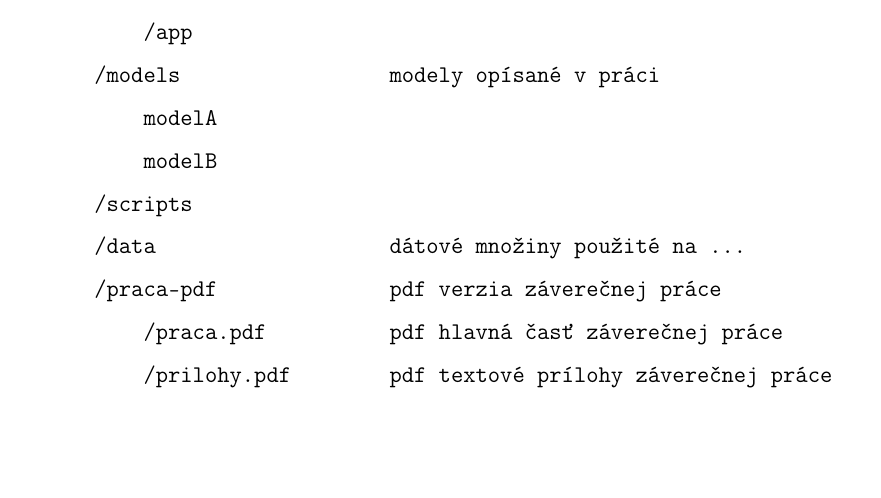
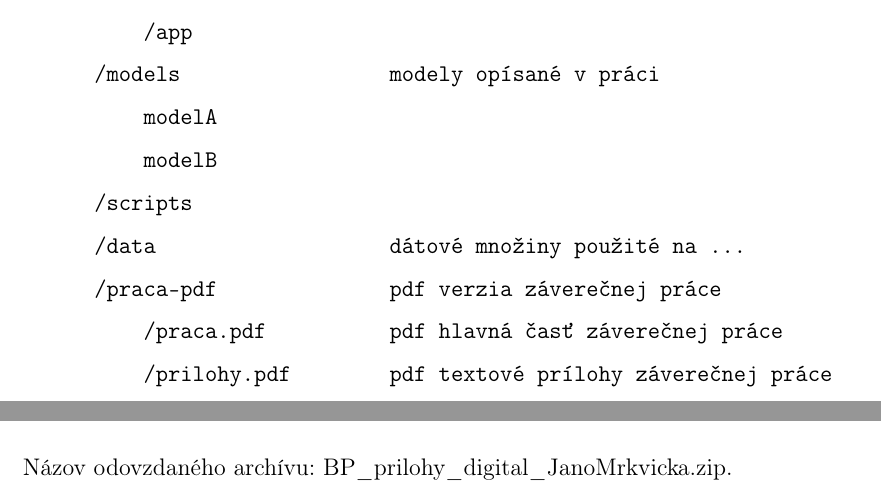
Before and after one commit to dodancs/FIIT-BP-template, a LaTeX thesis (main.tex, which reads pages/digital_medium.tex, values.tex): part of page 48 of 48 before the commit and two parts of pages 48 and 49 of 49 after it, the two joined at a grey line, cut so that both start at the same text, the shorter picture padded with empty space. Compiled offline with pdfLaTeX.

Commit message:
Name of the submitted archive should be specified

```diff
--- a/pages/digital_medium.tex
+++ b/pages/digital_medium.tex
@@ -40,4 +40,10 @@ Folder                  Contents
 
 % only if digital medium contents exceed 1 GB
 % \par Digitálna časť práce má veľkosť 3.75 GB, kvôli čomu je uložená v systéme G Suite for Education.
-% \par Názov odovzdaného archívu: DP\_prilohy\_digital\_meno.zip
+
+
+\ifx\FIITlagEN\undefined
+\par Názov odovzdaného archívu: \FIITArchiveName.
+\else
+\par Name of the submitted archive: \FIITArchiveName.
+\fi
--- a/values.tex
+++ b/values.tex
@@ -30,3 +30,4 @@
 \newcommand{\FIITsignPlace}[0] {In Bratislava, }
 \newcommand{\FIITsignPlaceSK}[0] {V Bratislave, }
 \newcommand{\FIITsignDate}[0] {8.2.2020}
+\newcommand{\FIITArchiveName}[0] {BP\_prilohy\_digital\_JanoMrkvicka.zip}
```
Also changed, not shown: preview.pdf.
